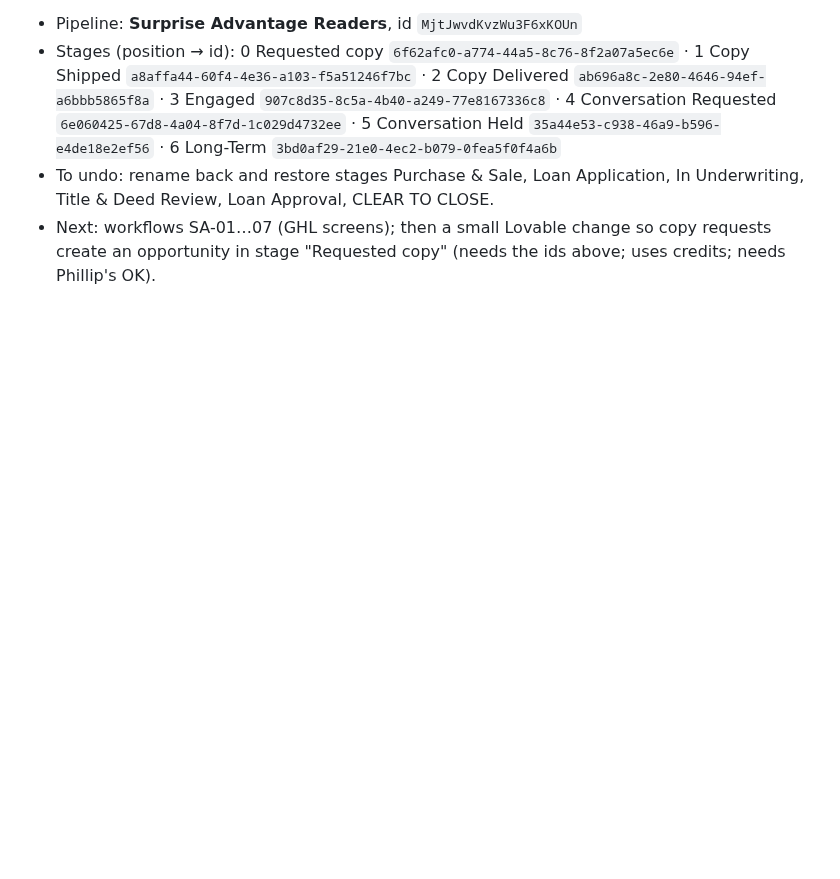
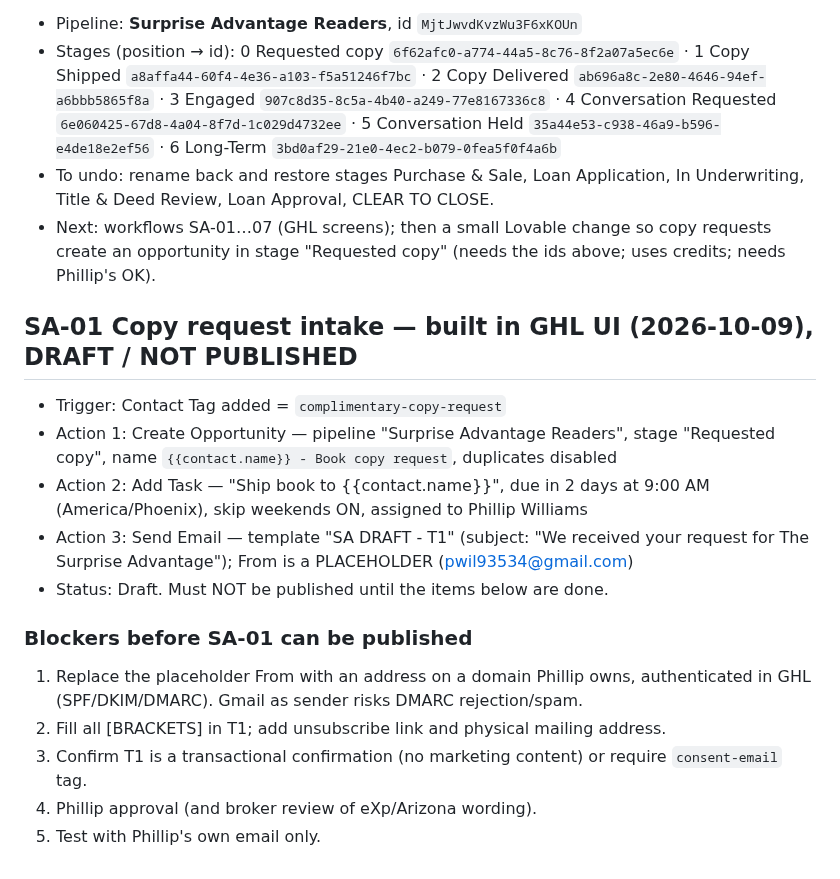
Before and after one commit to pwil93534-glitch/newbuild-connect, a Markdown page: surprise-advantage/docs/GHL_BUILD_STATUS.md, the part around the change. Rendered like a GitHub page; blank space fills up the shorter version.

Commit message:
Record SA-01 draft workflow build and publish blockers
Co-Authored-By: Claude Sonnet 5.5 <noreply@anthropic.com>
Claude-Session: https://claude.ai/code/session_01VbJV6AZpWDuLUPsyoNSV3J

```diff
--- a/surprise-advantage/docs/GHL_BUILD_STATUS.md
+++ b/surprise-advantage/docs/GHL_BUILD_STATUS.md
@@ -25,3 +25,17 @@ GHL has no "Create pipeline" button for this account (white-label), so an unused
 - Stages (position → id): 0 Requested copy `6f62afc0-a774-44a5-8c76-8f2a07a5ec6e` · 1 Copy Shipped `a8affa44-60f4-4e36-a103-f5a51246f7bc` · 2 Copy Delivered `ab696a8c-2e80-4646-94ef-a6bbb5865f8a` · 3 Engaged `907c8d35-8c5a-4b40-a249-77e8167336c8` · 4 Conversation Requested `6e060425-67d8-4a04-8f7d-1c029d4732ee` · 5 Conversation Held `35a44e53-c938-46a9-b596-e4de18e2ef56` · 6 Long-Term `3bd0af29-21e0-4ec2-b079-0fea5f0f4a6b`
 - To undo: rename back and restore stages Purchase & Sale, Loan Application, In Underwriting, Title & Deed Review, Loan Approval, CLEAR TO CLOSE.
 - Next: workflows SA-01…07 (GHL screens); then a small Lovable change so copy requests create an opportunity in stage "Requested copy" (needs the ids above; uses credits; needs Phillip's OK).
+
+## SA-01 Copy request intake — built in GHL UI (2026-10-09), DRAFT / NOT PUBLISHED
+- Trigger: Contact Tag added = `complimentary-copy-request`
+- Action 1: Create Opportunity — pipeline "Surprise Advantage Readers", stage "Requested copy", name `{{contact.name}} - Book copy request`, duplicates disabled
+- Action 2: Add Task — "Ship book to {{contact.name}}", due in 2 days at 9:00 AM (America/Phoenix), skip weekends ON, assigned to Phillip Williams
+- Action 3: Send Email — template "SA DRAFT - T1" (subject: "We received your request for The Surprise Advantage"); From is a PLACEHOLDER (pwil93534@gmail.com)
+- Status: Draft. Must NOT be published until the items below are done.
+
+### Blockers before SA-01 can be published
+1. Replace the placeholder From with an address on a domain Phillip owns, authenticated in GHL (SPF/DKIM/DMARC). Gmail as sender risks DMARC rejection/spam.
+2. Fill all [BRACKETS] in T1; add unsubscribe link and physical mailing address.
+3. Confirm T1 is a transactional confirmation (no marketing content) or require `consent-email` tag.
+4. Phillip approval (and broker review of eXp/Arizona wording).
+5. Test with Phillip's own email only.
```
